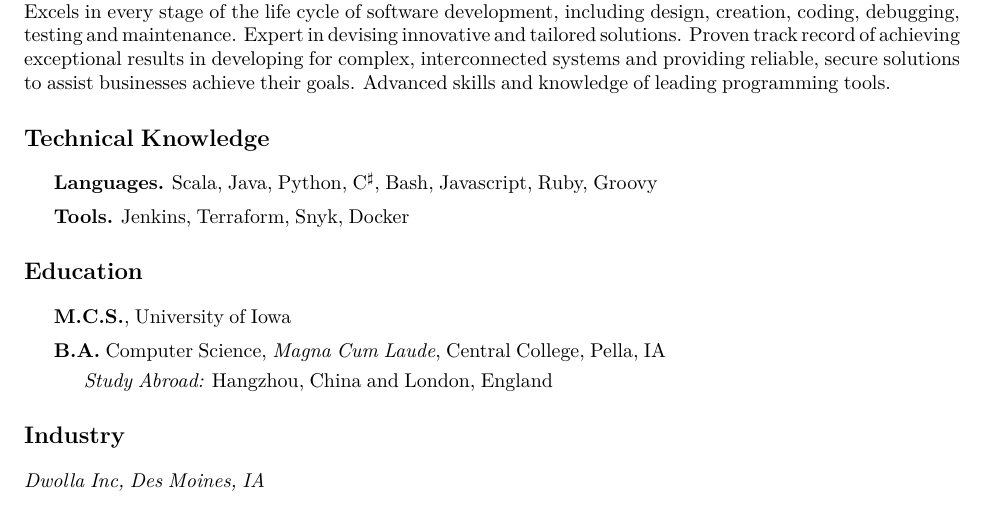
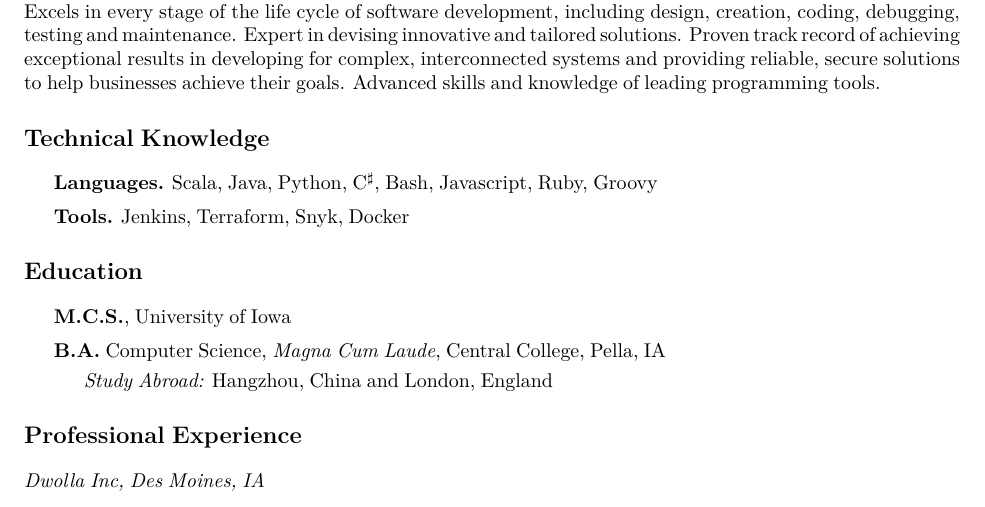
Before and after one commit to coreyjonoliver/resume, a LaTeX CV (resume.tex): part of page 1 of 2, cut so that both start at the same text. Compiled offline with XeLaTeX.

Commit message:
rename industries section to professional experience

```diff
--- a/resume.tex
+++ b/resume.tex
@@ -129,7 +129,7 @@ fast-paced software development. Excels in every stage of the life cycle of
 software development, including design, creation, coding, debugging, testing and
 maintenance. Expert in devising innovative and tailored solutions. Proven track
 record of achieving exceptional results in developing for complex,
-interconnected systems and providing reliable, secure solutions to assist
+interconnected systems and providing reliable, secure solutions to help
 businesses achieve their goals. Advanced skills and knowledge of leading
 programming tools.
 
@@ -152,7 +152,7 @@ programming tools.
         \end{itemize}
 \end{itemize}
 
-\section*{Industry}
+\section*{Professional Experience}
 
 \subsection*{Dwolla Inc, Des Moines, IA}
 
```
